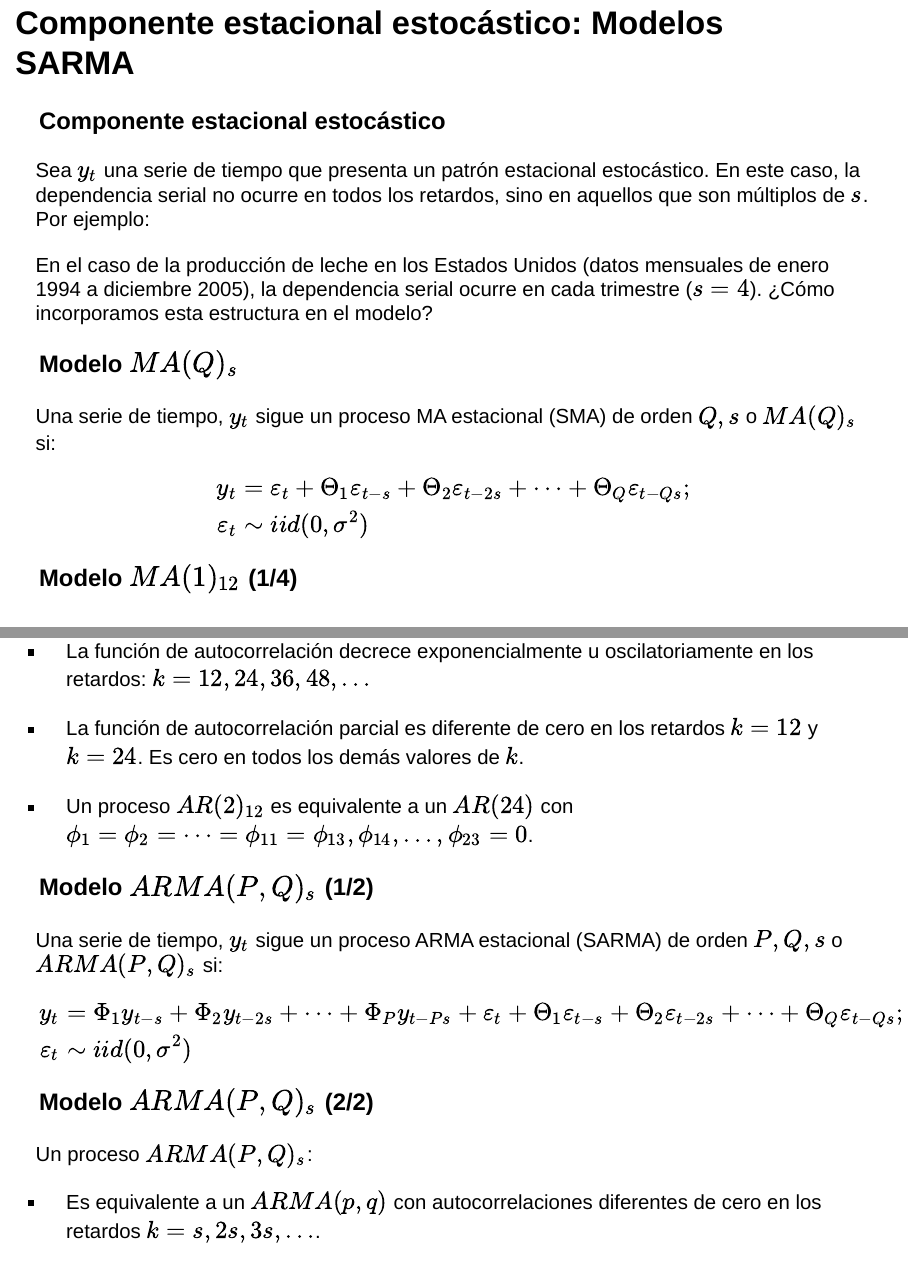
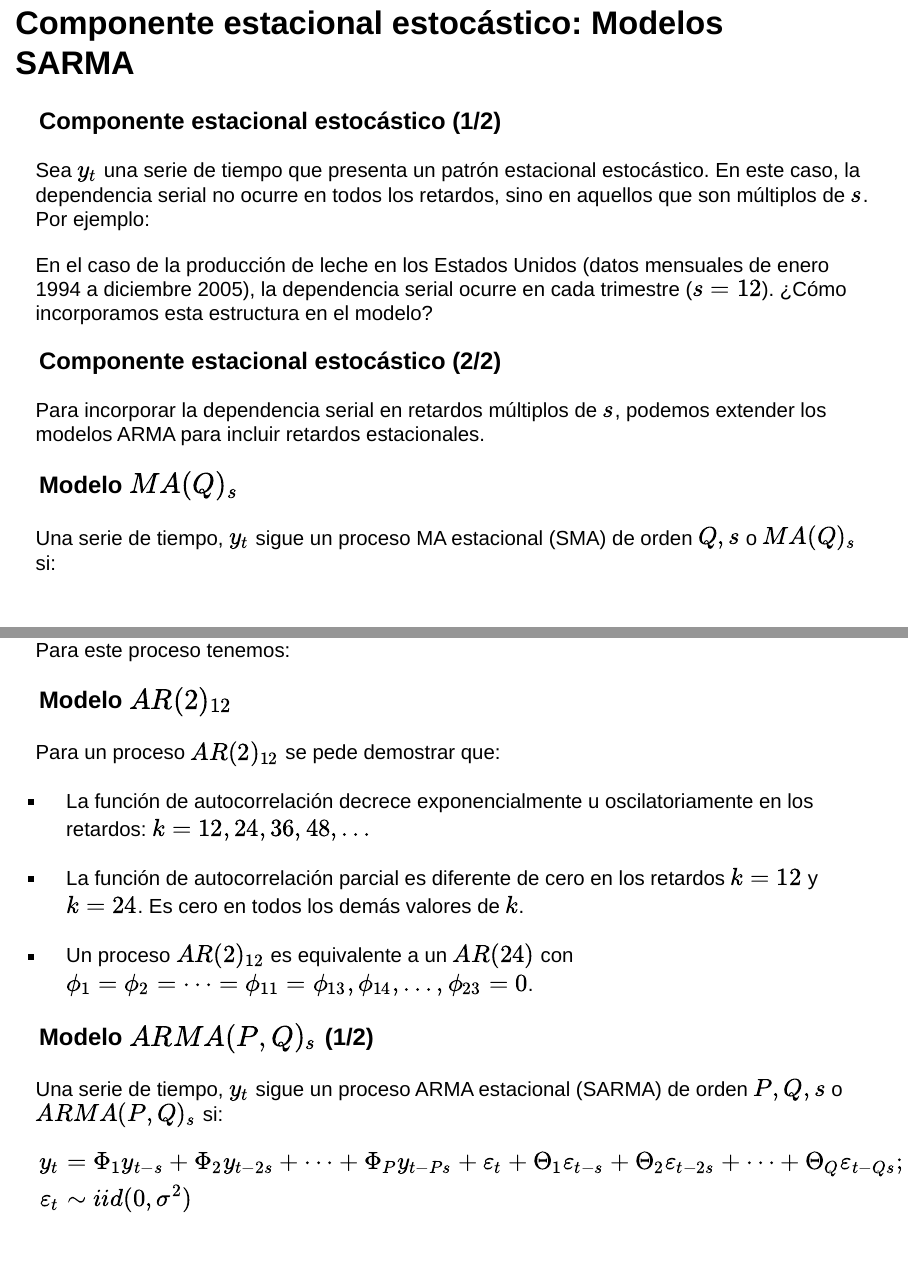
Before and after one commit to amosino/dgeo--QMII, an R Markdown document (slides/QMII--04--SARIMA.Rmd): pages 11 and 16 of 26, joined at a grey line. Rendered offline with R 4.5, knitr and Pandoc, with nearby package versions; the code chunks are not run, so their results and figures are left out; drawn as Slidy slides in place of the format the file asks for.

Commit message:
SARIMA Update

````diff
--- a/slides/QMII--04--SARIMA.Rmd
+++ b/slides/QMII--04--SARIMA.Rmd
@@ -362,7 +362,7 @@
 
 ## Componente estacional estocástico: Modelos SARMA
 
-### Componente estacional estocástico
+### Componente estacional estocástico (1/2)
 
 Sea \(y_t\) una serie de tiempo que presenta un patrón estacional estocástico. En este caso, la dependencia serial no ocurre en todos los retardos, sino en aquellos que son múltiplos de \(s\). Por ejemplo:
 
@@ -381,7 +381,13 @@
 
 ```
 
-En el caso de la producción de leche en los Estados Unidos (datos mensuales de enero 1994 a diciembre 2005), la dependencia serial ocurre en cada trimestre (\(s=4\)). ¿Cómo incorporamos esta estructura en el modelo?
+En el caso de la producción de leche en los Estados Unidos (datos mensuales de enero 1994 a diciembre 2005), la dependencia serial ocurre en cada trimestre (\(s=12\)). ¿Cómo incorporamos esta estructura en el modelo?
+
+
+### Componente estacional estocástico (2/2)
+
+Para incorporar la dependencia serial en retardos múltiplos de \(s\), podemos extender los modelos ARMA para incluir retardos estacionales.
+
 
 ### Modelo \(MA(Q)_{s}\)
 
````
Also changed, not shown: 1 other file.
